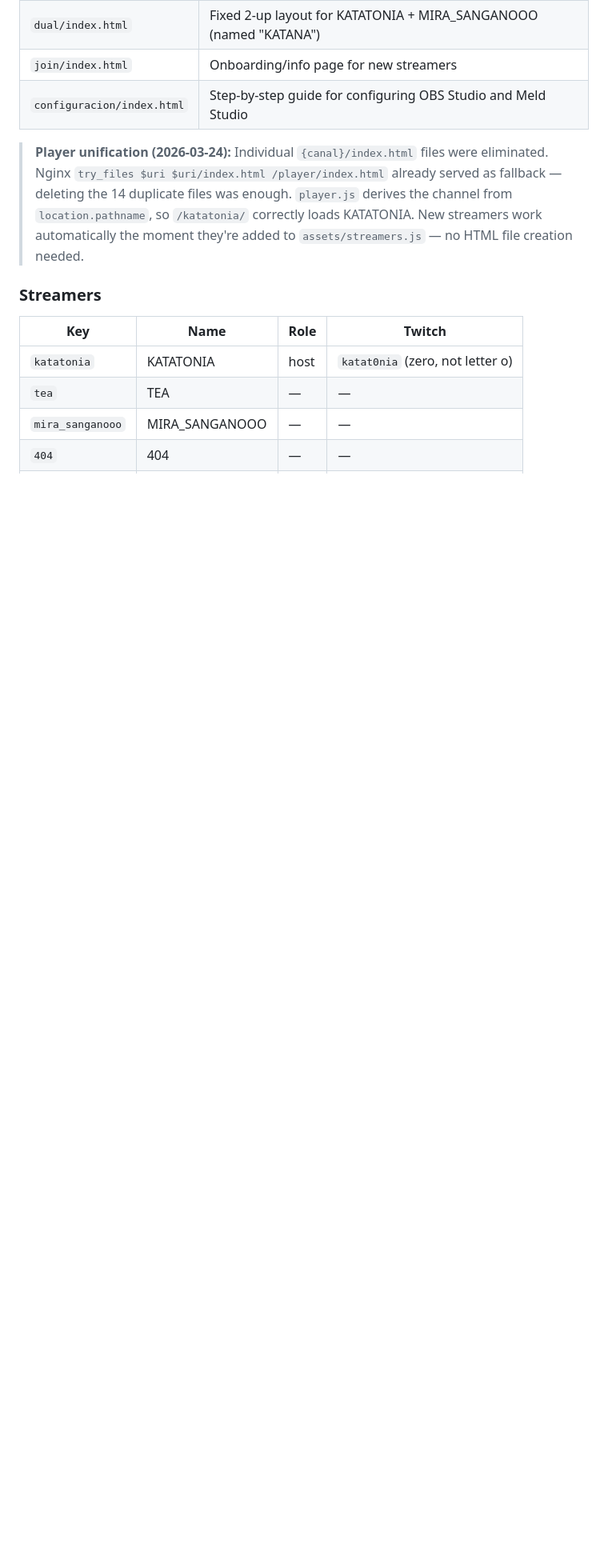
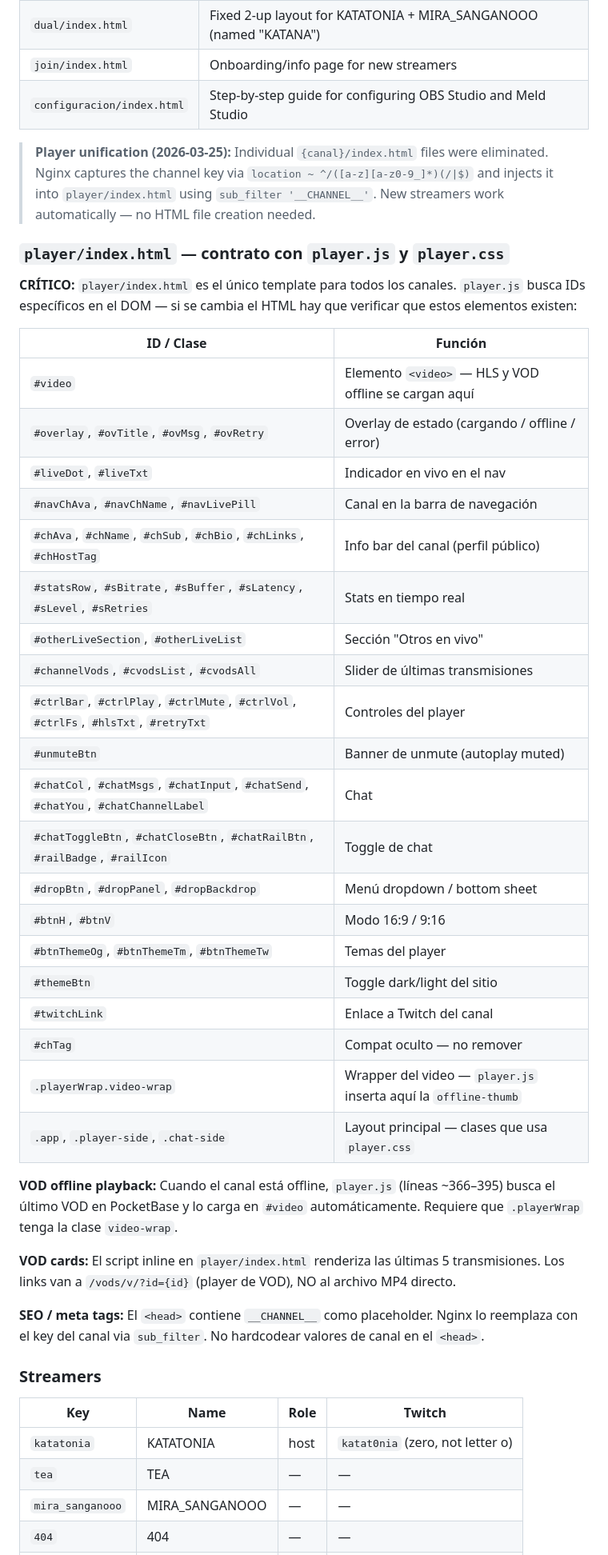
Before and after one commit to marcosstgo/corillo, a Markdown page: CLAUDE.md, the part around the change. Shown at 80% size. Drawn GitHub-style; blank space fills up the shorter version.

Commit message:
docs: document player/index.html DOM contract to prevent layout regressions
Co-Authored-By: Claude Sonnet 4.6 <noreply@anthropic.com>

```diff
--- a/CLAUDE.md
+++ b/CLAUDE.md
@@ -25,7 +25,40 @@ The site is served as static files. **Nginx** handles reverse proxy and SSL, pro
 | `join/index.html` | Onboarding/info page for new streamers |
 | `configuracion/index.html` | Step-by-step guide for configuring OBS Studio and Meld Studio |
 
-> **Player unification (2026-03-24):** Individual `{canal}/index.html` files were eliminated. Nginx `try_files $uri $uri/index.html /player/index.html` already served as fallback — deleting the 14 duplicate files was enough. `player.js` derives the channel from `location.pathname`, so `/katatonia/` correctly loads KATATONIA. New streamers work automatically the moment they're added to `assets/streamers.js` — no HTML file creation needed.
+> **Player unification (2026-03-25):** Individual `{canal}/index.html` files were eliminated. Nginx captures the channel key via `location ~ ^/([a-z][a-z0-9_]*)(/|$)` and injects it into `player/index.html` using `sub_filter '__CHANNEL__'`. New streamers work automatically — no HTML file creation needed.
+
+### `player/index.html` — contrato con `player.js` y `player.css`
+
+**CRÍTICO:** `player/index.html` es el único template para todos los canales. `player.js` busca IDs específicos en el DOM — si se cambia el HTML hay que verificar que estos elementos existen:
+
+| ID / Clase | Función |
+|------------|---------|
+| `#video` | Elemento `<video>` — HLS y VOD offline se cargan aquí |
+| `#overlay`, `#ovTitle`, `#ovMsg`, `#ovRetry` | Overlay de estado (cargando / offline / error) |
+| `#liveDot`, `#liveTxt` | Indicador en vivo en el nav |
+| `#navChAva`, `#navChName`, `#navLivePill` | Canal en la barra de navegación |
+| `#chAva`, `#chName`, `#chSub`, `#chBio`, `#chLinks`, `#chHostTag` | Info bar del canal (perfil público) |
+| `#statsRow`, `#sBitrate`, `#sBuffer`, `#sLatency`, `#sLevel`, `#sRetries` | Stats en tiempo real |
+| `#otherLiveSection`, `#otherLiveList` | Sección "Otros en vivo" |
+| `#channelVods`, `#cvodsList`, `#cvodsAll` | Slider de últimas transmisiones |
+| `#ctrlBar`, `#ctrlPlay`, `#ctrlMute`, `#ctrlVol`, `#ctrlFs`, `#hlsTxt`, `#retryTxt` | Controles del player |
+| `#unmuteBtn` | Banner de unmute (autoplay muted) |
+| `#chatCol`, `#chatMsgs`, `#chatInput`, `#chatSend`, `#chatYou`, `#chatChannelLabel` | Chat |
+| `#chatToggleBtn`, `#chatCloseBtn`, `#chatRailBtn`, `#railBadge`, `#railIcon` | Toggle de chat |
+| `#dropBtn`, `#dropPanel`, `#dropBackdrop` | Menú dropdown / bottom sheet |
+| `#btnH`, `#btnV` | Modo 16:9 / 9:16 |
+| `#btnThemeOg`, `#btnThemeTm`, `#btnThemeTw` | Temas del player |
+| `#themeBtn` | Toggle dark/light del sitio |
+| `#twitchLink` | Enlace a Twitch del canal |
+| `#chTag` | Compat oculto — no remover |
+| `.playerWrap.video-wrap` | Wrapper del video — `player.js` inserta aquí la `offline-thumb` |
+| `.app`, `.player-side`, `.chat-side` | Layout principal — clases que usa `player.css` |
+
+**VOD offline playback:** Cuando el canal está offline, `player.js` (líneas ~366–395) busca el último VOD en PocketBase y lo carga en `#video` automáticamente. Requiere que `.playerWrap` tenga la clase `video-wrap`.
+
+**VOD cards:** El script inline en `player/index.html` renderiza las últimas 5 transmisiones. Los links van a `/vods/v/?id={id}` (player de VOD), NO al archivo MP4 directo.
+
+**SEO / meta tags:** El `<head>` contiene `__CHANNEL__` como placeholder. Nginx lo reemplaza con el key del canal via `sub_filter`. No hardcodear valores de canal en el `<head>`.
 
 ### Streamers
 
```
